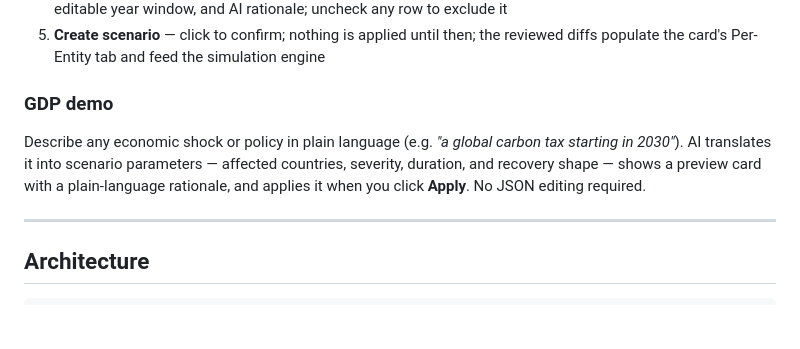
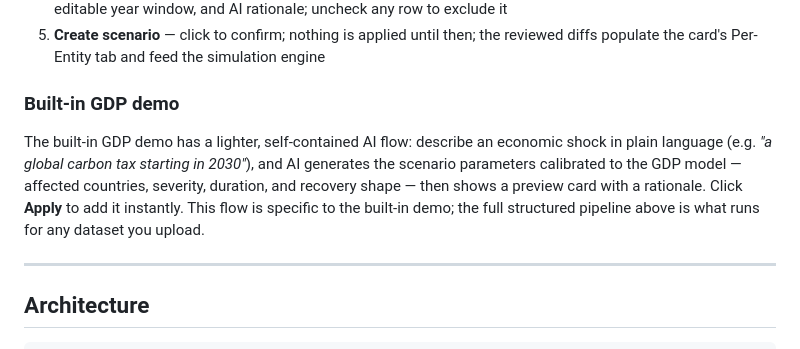
Before and after one commit to dataisc/data-isc, a Markdown page: README.md, the part around the change. Drawn GitHub-style; blank space fills up the shorter version.

Commit message:
docs: clarify AI scope — imported datasets pipeline is general, GDP demo flow is separate
Renamed '### GDP demo' to '### Built-in GDP demo' and added a note
making clear that the full structured AI pipeline works for any
uploaded dataset, while the GDP demo uses its own lighter calibrated
flow specific to the built-in model.

```diff
--- a/README.md
+++ b/README.md
@@ -218,9 +218,9 @@ Once connected, AI unlocks two things.
 4. **Review modal** — shows the AI mechanism summary, a validator report (auto-fixes and warnings), and a structured diff table: **Baseline → Δ%/yr → Projected** per entity, with confidence chip (high/medium/low), editable year window, and AI rationale; uncheck any row to exclude it
 5. **Create scenario** — click to confirm; nothing is applied until then; the reviewed diffs populate the card's Per-Entity tab and feed the simulation engine
 
-### GDP demo
+### Built-in GDP demo
 
-Describe any economic shock or policy in plain language (e.g. *"a global carbon tax starting in 2030"*). AI translates it into scenario parameters — affected countries, severity, duration, and recovery shape — shows a preview card with a plain-language rationale, and applies it when you click **Apply**. No JSON editing required.
+The built-in GDP demo has a lighter, self-contained AI flow: describe an economic shock in plain language (e.g. *"a global carbon tax starting in 2030"*), and AI generates the scenario parameters calibrated to the GDP model — affected countries, severity, duration, and recovery shape — then shows a preview card with a rationale. Click **Apply** to add it instantly. This flow is specific to the built-in demo; the full structured pipeline above is what runs for any dataset you upload.
 
 ---
 
```
